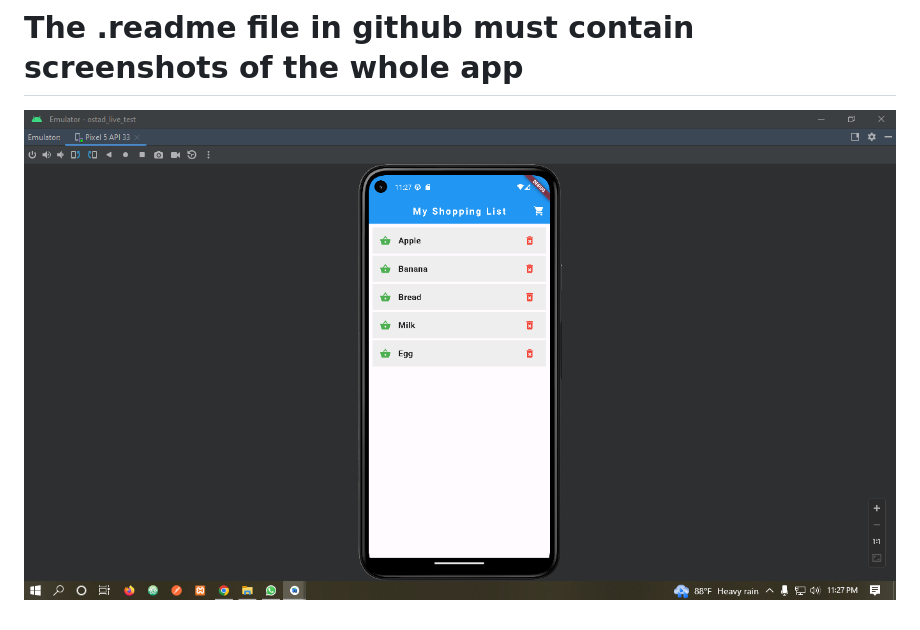
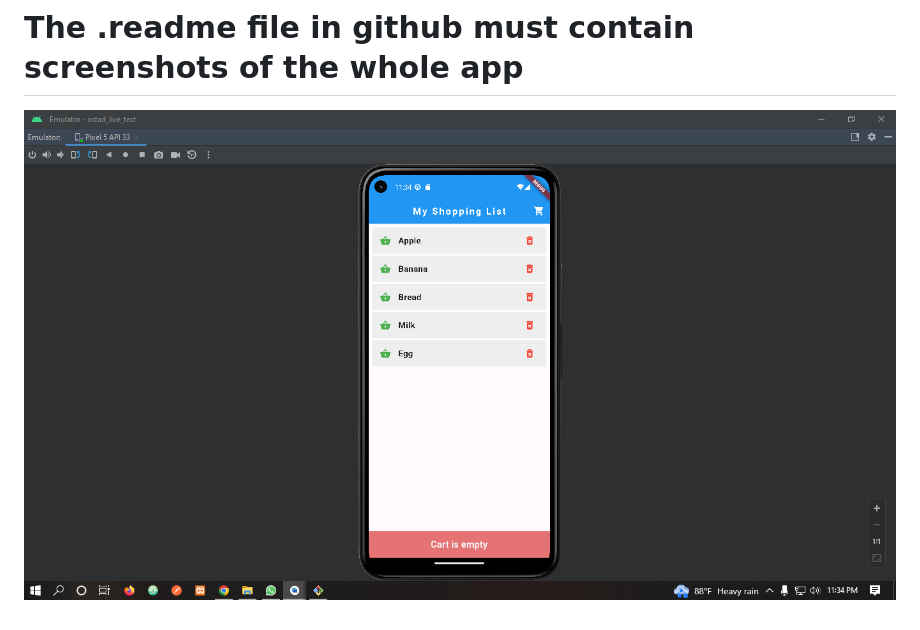
Before and after one commit to Faisal0385/ostad_live_test_two, a Markdown page: README.md, the part around the change. Rendered like a GitHub page; pictures changed too: img.png (deleted), img_1.png (added).

```diff
--- a/README.md
+++ b/README.md
@@ -12,4 +12,4 @@ The page should have a Scaffold as the root widget.
 
 # The .readme file in github must contain screenshots of the whole app
 
-![img.png](img.png)
+![img_1.png](img_1.png)
```
